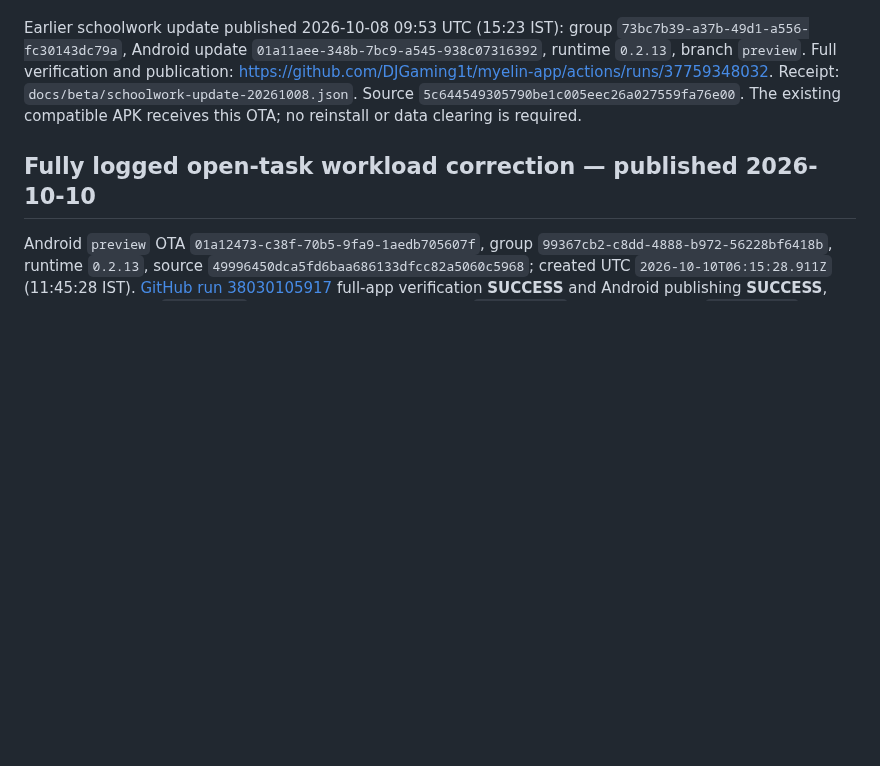
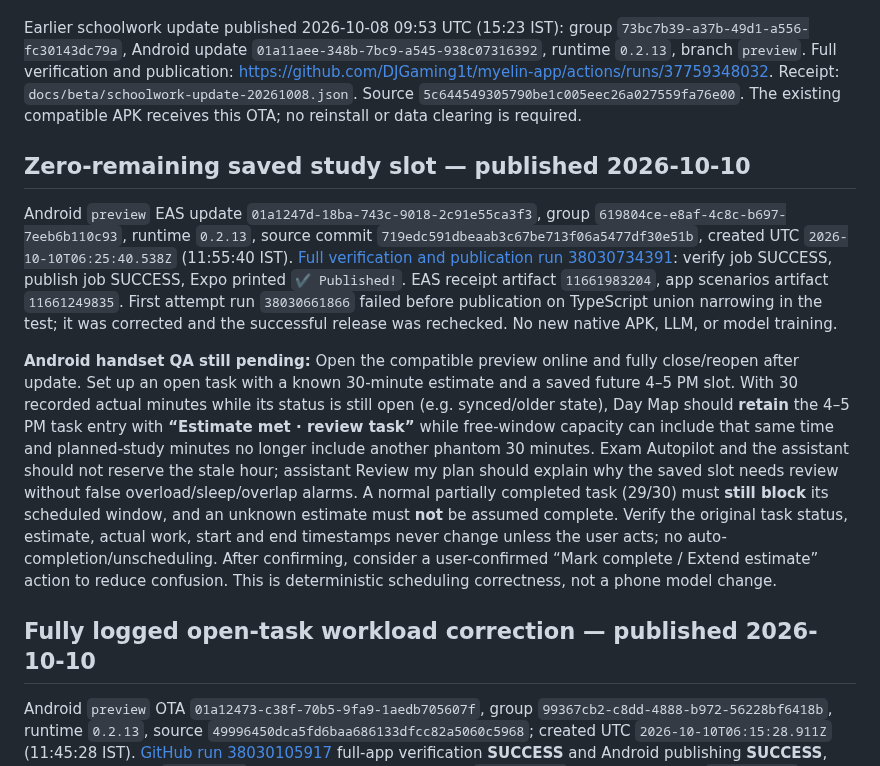
Before and after one commit to DJGaming1t/myelin-app, a Markdown page: docs/MYELIN_BETA_TESTING.md, the part around the change. Rendered like a GitHub page; blank space fills up the shorter version.

Commit message:
docs(beta): record successful stale-slot OTA and Android smoke scenarios

```diff
--- a/docs/MYELIN_BETA_TESTING.md
+++ b/docs/MYELIN_BETA_TESTING.md
@@ -7,6 +7,12 @@ The compatible APK is build `877c5749-c608-4d23-bca9-aca66fb2df06`, built from `
 Published 2026-10-08 09:34 UTC: update group `13189175-e2b7-4fee-a910-8828facfe65e`, Android update `01a11adc-d079-745b-a8bd-ea71b6da9816`, runtime `0.2.13`, branch `preview`. Full verification and publication: https://github.com/DJGaming1t/myelin-app/actions/runs/37757132256. Receipt: `docs/beta/assistant-update-20261008.json`. Source commit `fafbfeb6f223d44ea4a7538a3c3c4c62aa2d544b`. Automated checks passed; physical-device smoke test is still pending.
 
 Earlier schoolwork update published 2026-10-08 09:53 UTC (15:23 IST): group `73bc7b39-a37b-49d1-a556-fc30143dc79a`, Android update `01a11aee-348b-7bc9-a545-938c07316392`, runtime `0.2.13`, branch `preview`. Full verification and publication: https://github.com/DJGaming1t/myelin-app/actions/runs/37759348032. Receipt: `docs/beta/schoolwork-update-20261008.json`. Source `5c644549305790be1c005eec26a027559fa76e00`. The existing compatible APK receives this OTA; no reinstall or data clearing is required.
+
+## Zero-remaining saved study slot — published 2026-10-10
+
+Android `preview` EAS update `01a1247d-18ba-743c-9018-2c91e55ca3f3`, group `619804ce-e8af-4c8c-b697-7eeb6b110c93`, runtime `0.2.13`, source commit `719edc591dbeaab3c67be713f06a5477df30e51b`, created UTC `2026-10-10T06:25:40.538Z` (11:55:40 IST). [Full verification and publication run 38030734391](https://github.com/DJGaming1t/myelin-app/actions/runs/38030734391): verify job SUCCESS, publish job SUCCESS, Expo printed `✔ Published!`. EAS receipt artifact `11661983204`, app scenarios artifact `11661249835`. First attempt run `38030661866` failed before publication on TypeScript union narrowing in the test; it was corrected and the successful release was rechecked. No new native APK, LLM, or model training.
+
+**Android handset QA still pending:** Open the compatible preview online and fully close/reopen after update. Set up an open task with a known 30-minute estimate and a saved future 4–5 PM slot. With 30 recorded actual minutes while its status is still open (e.g. synced/older state), Day Map should **retain** the 4–5 PM task entry with **“Estimate met · review task”** while free-window capacity can include that same time and planned-study minutes no longer include another phantom 30 minutes. Exam Autopilot and the assistant should not reserve the stale hour; assistant Review my plan should explain why the saved slot needs review without false overload/sleep/overlap alarms. A normal partially completed task (29/30) must **still block** its scheduled window, and an unknown estimate must **not** be assumed complete. Verify the original task status, estimate, actual work, start and end timestamps never change unless the user acts; no auto-completion/unscheduling. After confirming, consider a user-confirmed “Mark complete / Extend estimate” action to reduce confusion. This is deterministic scheduling correctness, not a phone model change.
 
 ## Fully logged open-task workload correction — published 2026-10-10
 
```
